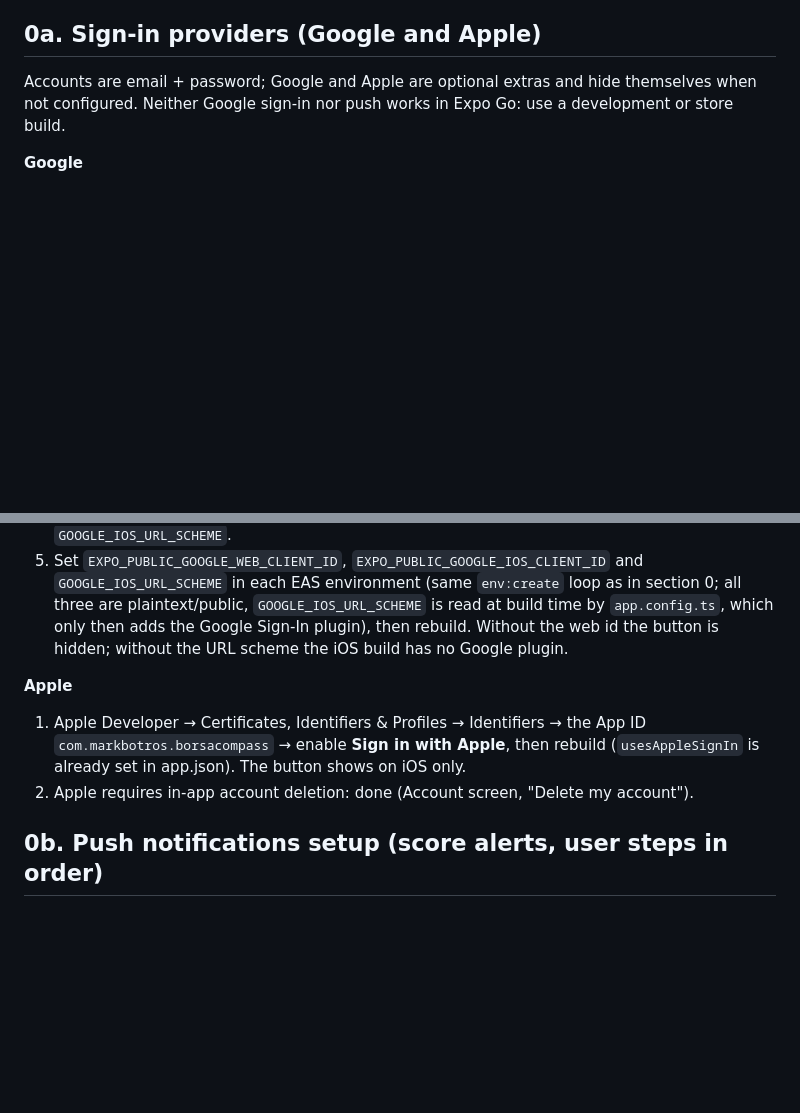
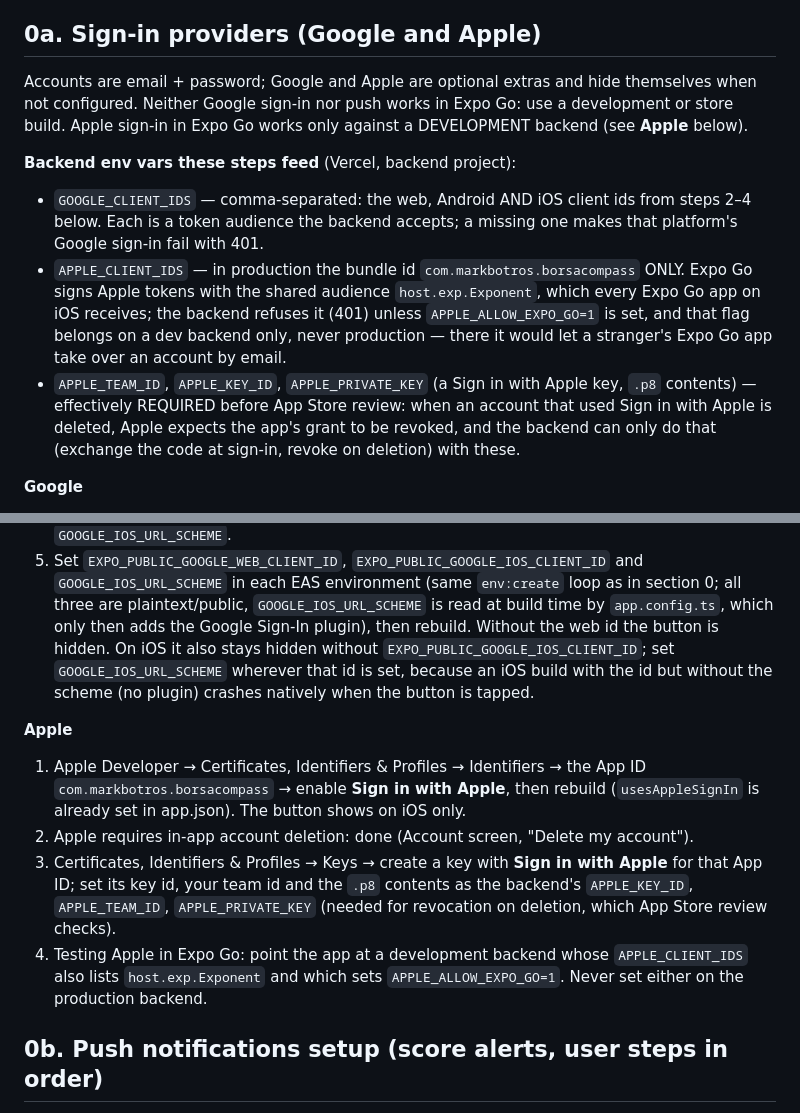
Before and after one commit to MarkBotros0/egx-api-mobile, a Markdown page: docs/release.md, 2 parts joined by grey strips. Rendered like a GitHub page; blank space fills up the shorter version.

Commit message:
docs(mobile): backend provider env vars; Apple in Expo Go needs a dev backend
release.md names the backend's GOOGLE_CLIENT_IDS (web, Android, iOS ids) and
APPLE_CLIENT_IDS (bundle id only in production; host.exp.Exponent only with
APPLE_ALLOW_EXPO_GO=1 on a dev backend), and says APPLE_TEAM_ID / KEY_ID /
PRIVATE_KEY are needed for App Store review (revocation on deletion).
CLAUDE.md no longer claims the backend accepts Expo Go's Apple audience
(final review C1, M5, I2).

Co-Authored-By: Claude Opus 5.5 <noreply@anthropic.com>
Claude-Session: https://claude.ai/code/session_01XDkAB7UCK8WyT267W5ZxNV

```diff
--- a/docs/release.md
+++ b/docs/release.md
@@ -27,7 +27,22 @@ run by the user.
 
 Accounts are email + password; Google and Apple are optional extras and hide themselves
 when not configured. Neither Google sign-in nor push works in Expo Go: use a development
-or store build.
+or store build. Apple sign-in in Expo Go works only against a DEVELOPMENT backend (see
+**Apple** below).
+
+**Backend env vars these steps feed** (Vercel, backend project):
+- `GOOGLE_CLIENT_IDS` — comma-separated: the web, Android AND iOS client ids from steps 2–4
+  below. Each is a token audience the backend accepts; a missing one makes that platform's
+  Google sign-in fail with 401.
+- `APPLE_CLIENT_IDS` — in production the bundle id `com.markbotros.borsacompass` ONLY. Expo
+  Go signs Apple tokens with the shared audience `host.exp.Exponent`, which every Expo Go
+  app on iOS receives; the backend refuses it (401) unless `APPLE_ALLOW_EXPO_GO=1` is set,
+  and that flag belongs on a dev backend only, never production — there it would let a
+  stranger's Expo Go app take over an account by email.
+- `APPLE_TEAM_ID`, `APPLE_KEY_ID`, `APPLE_PRIVATE_KEY` (a Sign in with Apple key, `.p8`
+  contents) — effectively REQUIRED before App Store review: when an account that used
+  Sign in with Apple is deleted, Apple expects the app's grant to be revoked, and the
+  backend can only do that (exchange the code at sign-in, revoke on deletion) with these.
 
 **Google**
 1. Google Cloud console → APIs & Services → OAuth consent screen: configure it (app name, support email, publish).
@@ -41,13 +56,23 @@ or store build.
 5. Set `EXPO_PUBLIC_GOOGLE_WEB_CLIENT_ID`, `EXPO_PUBLIC_GOOGLE_IOS_CLIENT_ID` and `GOOGLE_IOS_URL_SCHEME` in each EAS
    environment (same `env:create` loop as in section 0; all three are plaintext/public, `GOOGLE_IOS_URL_SCHEME`
    is read at build time by `app.config.ts`, which only then adds the Google Sign-In plugin), then rebuild.
-   Without the web id the button is hidden; without the URL scheme the iOS build has no Google plugin.
+   Without the web id the button is hidden. On iOS it also stays hidden without
+   `EXPO_PUBLIC_GOOGLE_IOS_CLIENT_ID`; set `GOOGLE_IOS_URL_SCHEME` wherever that id is set,
+   because an iOS build with the id but without the scheme (no plugin) crashes natively
+   when the button is tapped.
 
 **Apple**
 1. Apple Developer → Certificates, Identifiers & Profiles → Identifiers → the App ID
    `com.markbotros.borsacompass` → enable **Sign in with Apple**, then rebuild (`usesAppleSignIn` is already
    set in app.json). The button shows on iOS only.
 2. Apple requires in-app account deletion: done (Account screen, "Delete my account").
+3. Certificates, Identifiers & Profiles → Keys → create a key with **Sign in with Apple**
+   for that App ID; set its key id, your team id and the `.p8` contents as the backend's
+   `APPLE_KEY_ID`, `APPLE_TEAM_ID`, `APPLE_PRIVATE_KEY` (needed for revocation on deletion,
+   which App Store review checks).
+4. Testing Apple in Expo Go: point the app at a development backend whose
+   `APPLE_CLIENT_IDS` also lists `host.exp.Exponent` and which sets
+   `APPLE_ALLOW_EXPO_GO=1`. Never set either on the production backend.
 
 ## 0b. Push notifications setup (score alerts, user steps in order)
 
```
Also changed, not shown: CLAUDE.md (+1 -1 lines).
